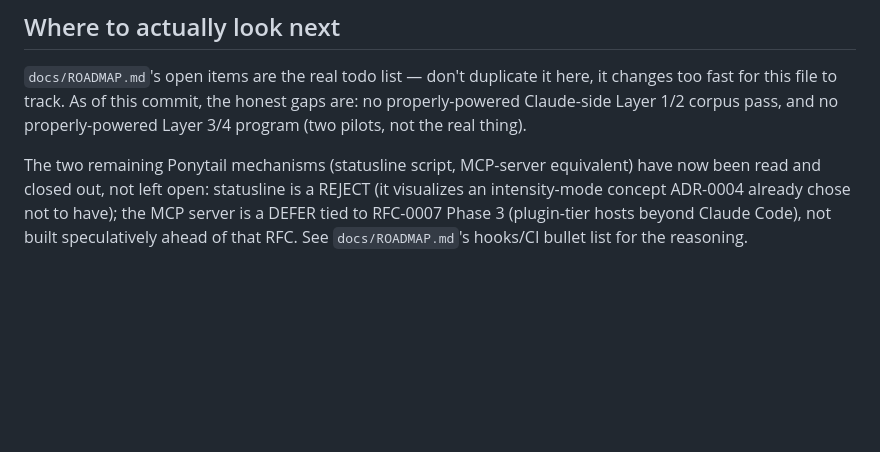
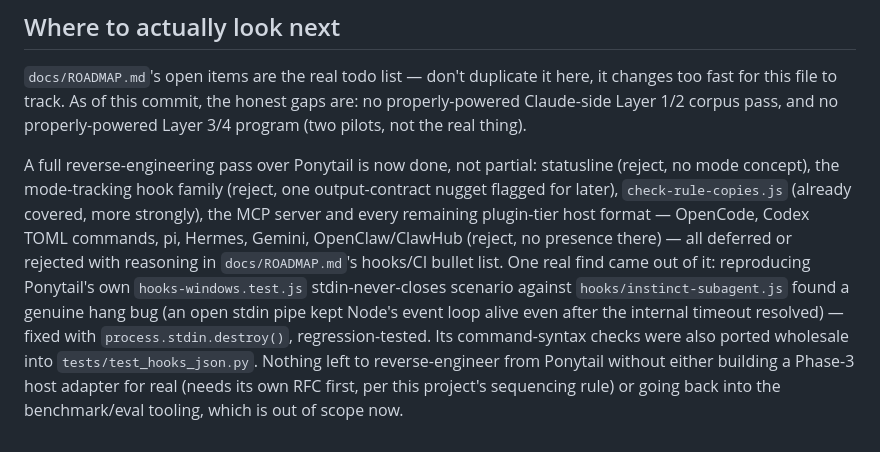
Before and after one commit to bhouvana/Instinct, a Markdown page: CLAUDE.md, the part around the change. Drawn GitHub-style; blank space fills up the shorter version.

```diff
--- a/CLAUDE.md
+++ b/CLAUDE.md
@@ -109,9 +109,19 @@ here, it changes too fast for this file to track. As of this commit, the
 honest gaps are: no properly-powered Claude-side Layer 1/2 corpus pass, and
 no properly-powered Layer 3/4 program (two pilots, not the real thing).
 
-The two remaining Ponytail mechanisms (statusline script, MCP-server
-equivalent) have now been read and closed out, not left open: statusline
-is a REJECT (it visualizes an intensity-mode concept ADR-0004 already
-chose not to have); the MCP server is a DEFER tied to RFC-0007 Phase 3
-(plugin-tier hosts beyond Claude Code), not built speculatively ahead of
-that RFC. See `docs/ROADMAP.md`'s hooks/CI bullet list for the reasoning.
+A full reverse-engineering pass over Ponytail is now done, not partial:
+statusline (reject, no mode concept), the mode-tracking hook family
+(reject, one output-contract nugget flagged for later), `check-rule-copies.js`
+(already covered, more strongly), the MCP server and every remaining
+plugin-tier host format — OpenCode, Codex TOML commands, pi, Hermes,
+Gemini, OpenClaw/ClawHub (reject, no presence there) — all deferred or
+rejected with reasoning in `docs/ROADMAP.md`'s hooks/CI bullet list. One
+real find came out of it: reproducing Ponytail's own `hooks-windows.test.js`
+stdin-never-closes scenario against `hooks/instinct-subagent.js` found a
+genuine hang bug (an open stdin pipe kept Node's event loop alive even
+after the internal timeout resolved) — fixed with `process.stdin.destroy()`,
+regression-tested. Its command-syntax checks were also ported wholesale
+into `tests/test_hooks_json.py`. Nothing left to reverse-engineer from
+Ponytail without either building a Phase-3 host adapter for real (needs
+its own RFC first, per this project's sequencing rule) or going back into
+the benchmark/eval tooling, which is out of scope now.
```
Also changed, not shown: docs/ROADMAP.md (+28 -0 lines).
